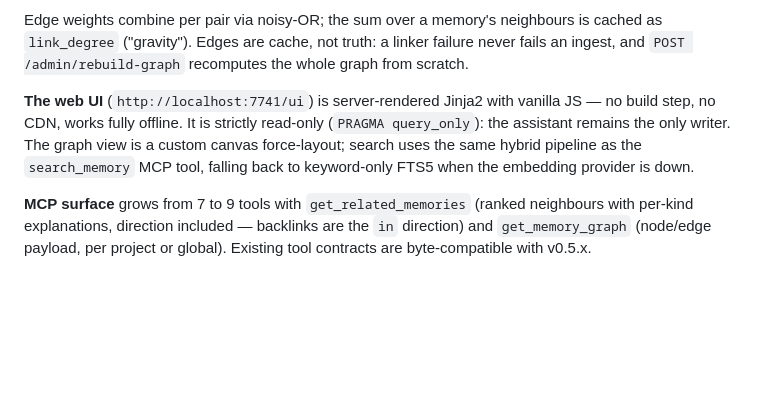
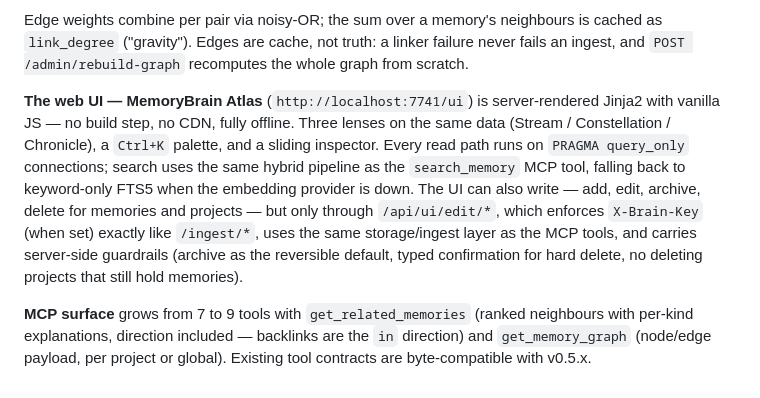
Before and after one commit to Zarakilian/MemoryBrain, a Markdown page: HOW_IT_WORKS.md, the part around the change. GitHub-like rendering; blank space fills up the shorter version.

```diff
--- a/HOW_IT_WORKS.md
+++ b/HOW_IT_WORKS.md
@@ -567,12 +567,18 @@ is cached as `link_degree` ("gravity"). Edges are cache, not truth: a linker
 failure never fails an ingest, and `POST /admin/rebuild-graph` recomputes the
 whole graph from scratch.
 
-**The web UI** (`http://localhost:7741/ui`) is server-rendered Jinja2 with
-vanilla JS — no build step, no CDN, works fully offline. It is strictly
-read-only (`PRAGMA query_only`): the assistant remains the only writer.
-The graph view is a custom canvas force-layout; search uses the same hybrid
-pipeline as the `search_memory` MCP tool, falling back to keyword-only FTS5
-when the embedding provider is down.
+**The web UI — MemoryBrain Atlas** (`http://localhost:7741/ui`) is
+server-rendered Jinja2 with vanilla JS — no build step, no CDN, fully
+offline. Three lenses on the same data (Stream / Constellation / Chronicle),
+a `Ctrl+K` palette, and a sliding inspector. Every read path runs on
+`PRAGMA query_only` connections; search uses the same hybrid pipeline as
+the `search_memory` MCP tool, falling back to keyword-only FTS5 when the
+embedding provider is down. The UI can also write — add, edit, archive,
+delete for memories and projects — but only through `/api/ui/edit/*`,
+which enforces `X-Brain-Key` (when set) exactly like `/ingest/*`, uses the
+same storage/ingest layer as the MCP tools, and carries server-side
+guardrails (archive as the reversible default, typed confirmation for hard
+delete, no deleting projects that still hold memories).
 
 **MCP surface** grows from 7 to 9 tools with `get_related_memories` (ranked
 neighbours with per-kind explanations, direction included — backlinks are the
```
Also changed, not shown: MIGRATION.md (+10 -3 lines), README.md (+2 -1 lines).
